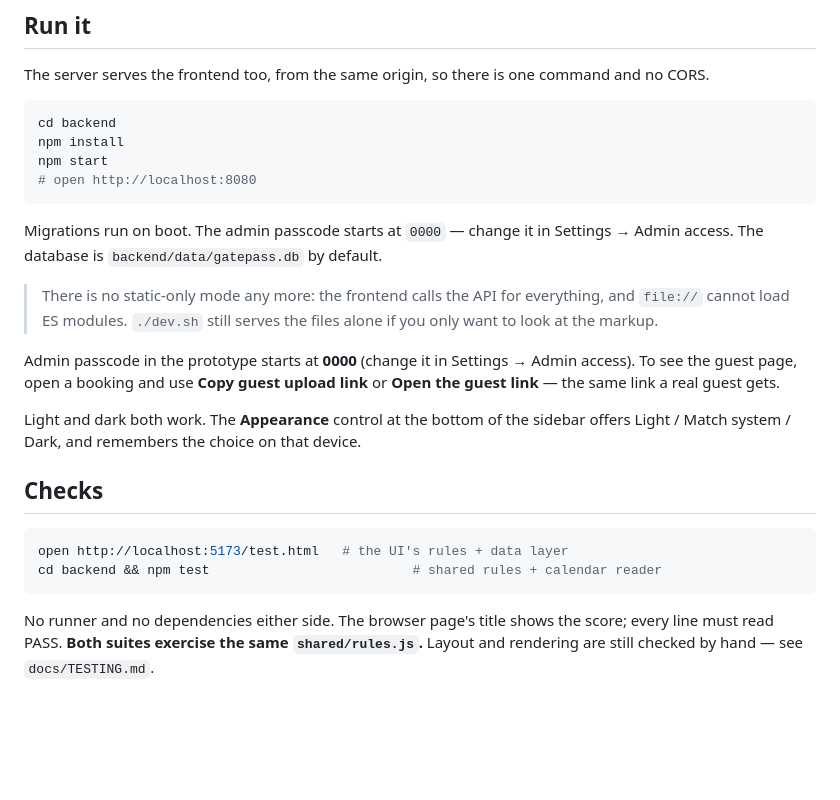
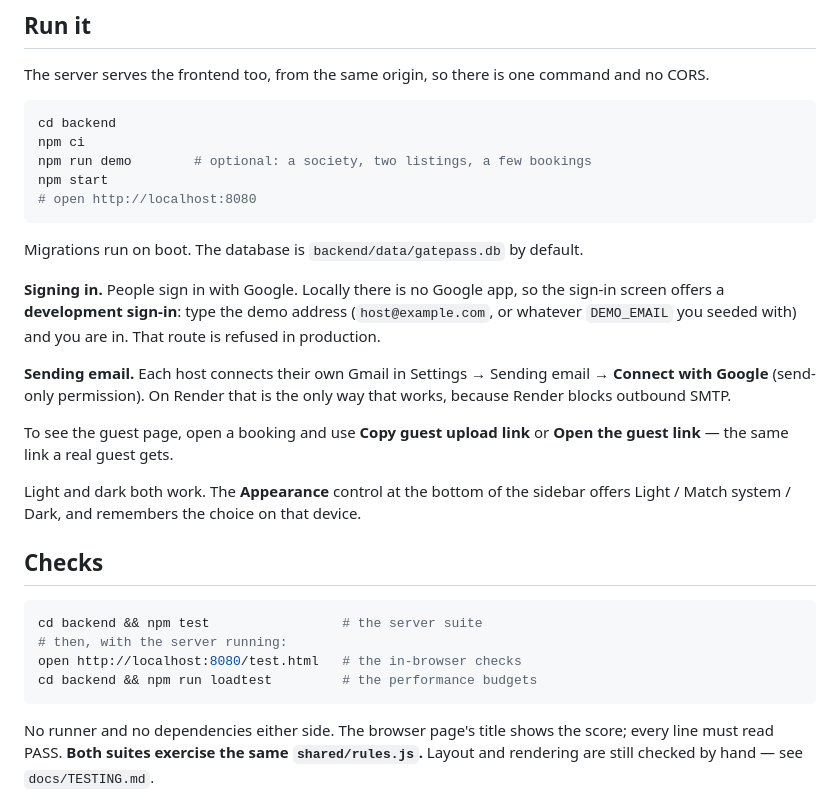
Before and after one commit to imlishant/email-automation-airbnb, a Markdown page: README.md, the part around the change. Drawn GitHub-style; blank space fills up the shorter version.

Commit message:
Refresh CLAUDE.md, README and testing checklist for accounts and Gmail

````diff
--- a/README.md
+++ b/README.md
@@ -64,22 +64,25 @@ command and no CORS.
 
 ```bash
 cd backend
-npm install
+npm ci
+npm run demo        # optional: a society, two listings, a few bookings
 npm start
 # open http://localhost:8080
 ```
 
-Migrations run on boot. The admin passcode starts at `0000` — change it in
-Settings → Admin access. The database is `backend/data/gatepass.db` by default.
+Migrations run on boot. The database is `backend/data/gatepass.db` by default.
 
-> There is no static-only mode any more: the frontend calls the API for
-> everything, and `file://` cannot load ES modules. `./dev.sh` still serves the
-> files alone if you only want to look at the markup.
+**Signing in.** People sign in with Google. Locally there is no Google app, so
+the sign-in screen offers a **development sign-in**: type the demo address
+(`host@example.com`, or whatever `DEMO_EMAIL` you seeded with) and you are in.
+That route is refused in production.
 
-Admin passcode in the prototype starts at **0000** (change it in
-Settings → Admin access). To see the guest page, open a booking and use **Copy
-guest upload link** or **Open the guest link** — the same link a real guest
-gets.
+**Sending email.** Each host connects their own Gmail in Settings → Sending
+email → **Connect with Google** (send-only permission). On Render that is the
+only way that works, because Render blocks outbound SMTP.
+
+To see the guest page, open a booking and use **Copy guest upload link** or
+**Open the guest link** — the same link a real guest gets.
 
 Light and dark both work. The **Appearance** control at the bottom of the
 sidebar offers Light / Match system / Dark, and remembers the choice on that
@@ -88,8 +91,10 @@ device.
 ## Checks
 
 ```bash
-open http://localhost:5173/test.html   # the UI's rules + data layer
-cd backend && npm test                          # shared rules + calendar reader
+cd backend && npm test                 # the server suite
+# then, with the server running:
+open http://localhost:8080/test.html   # the in-browser checks
+cd backend && npm run loadtest         # the performance budgets
 ```
 
 No runner and no dependencies either side. The browser page's title shows the
````
Also changed, not shown: CLAUDE.md (+108 -74 lines), docs/TESTING.md (+18 -6 lines).
